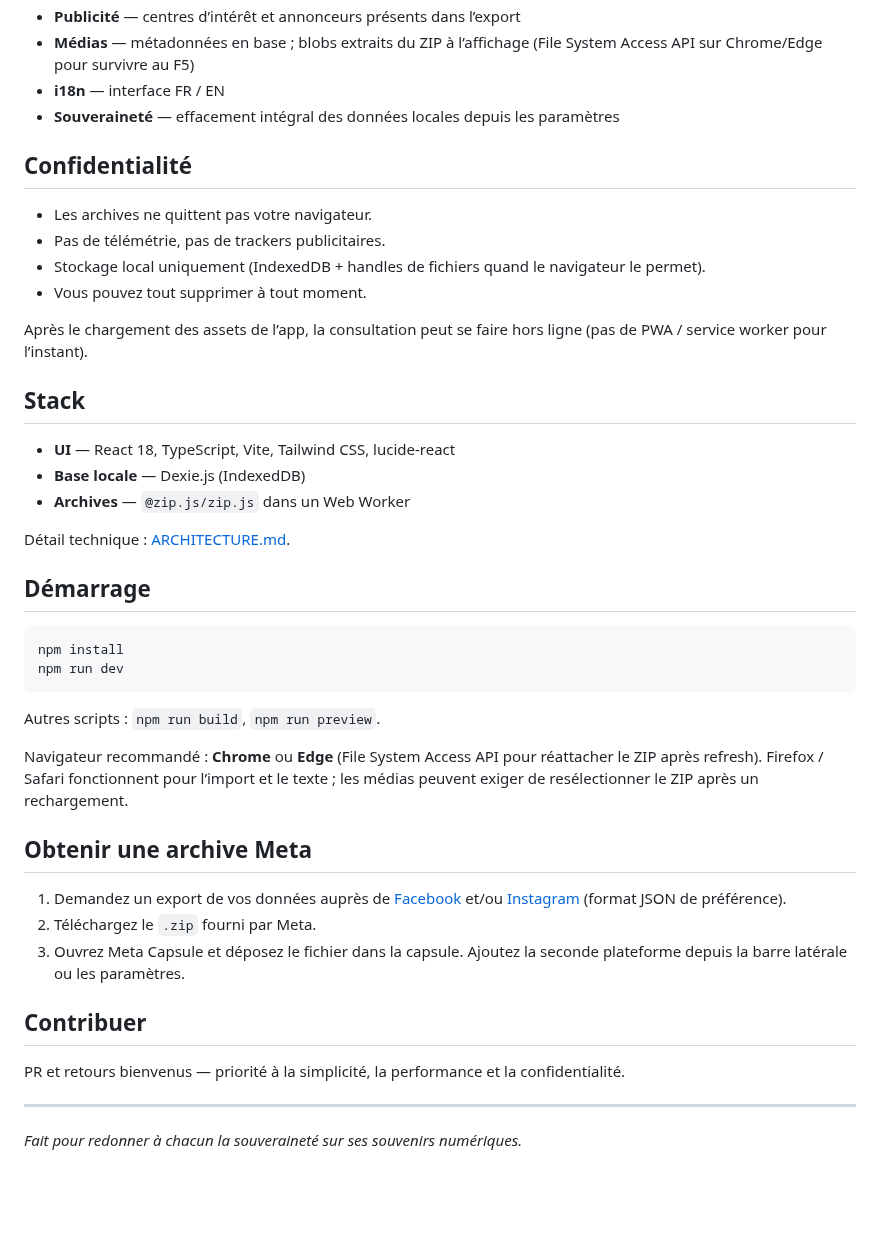
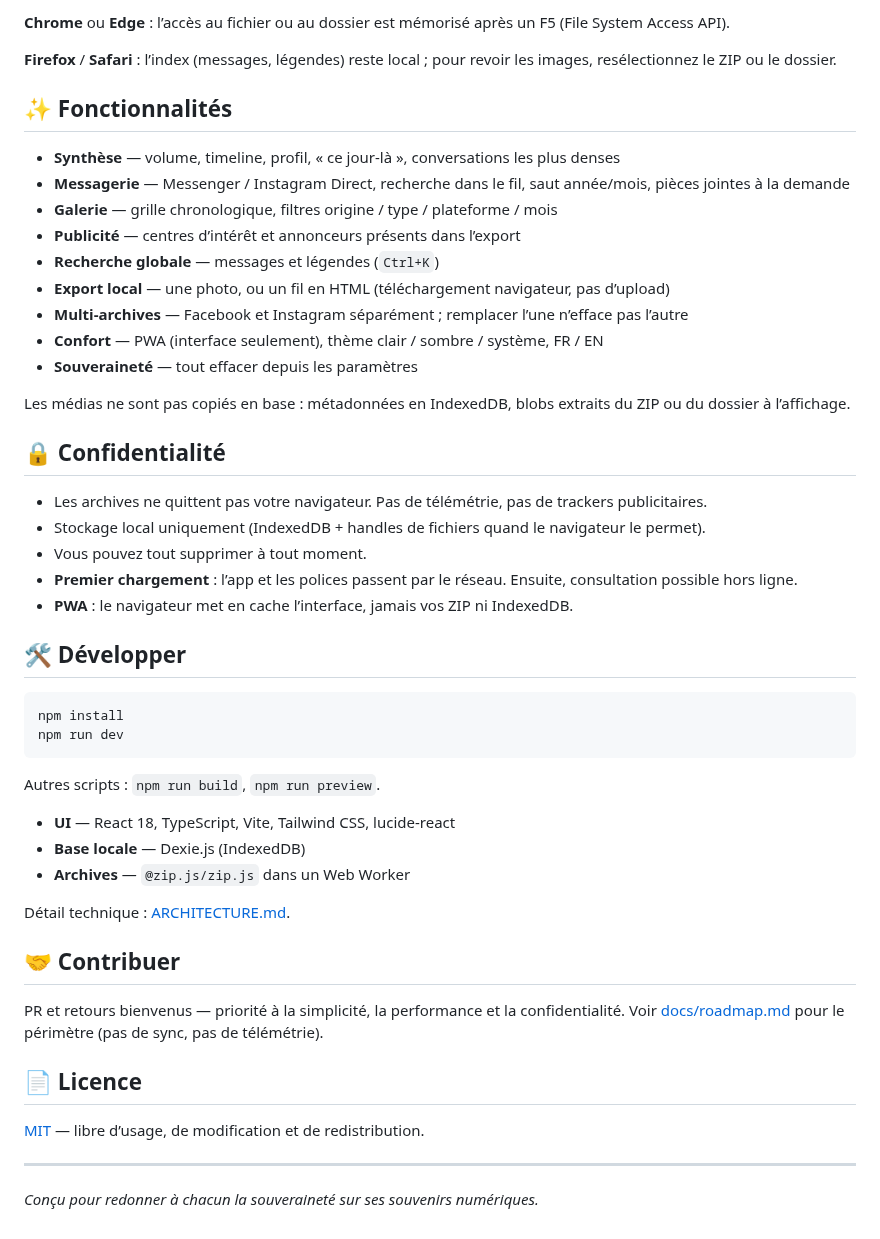
Before and after one commit to simontrembler/meta-capsule, a Markdown page: README.md, the part around one of its changes. GitHub-like rendering; blank space fills up the shorter version.

````diff
--- a/README.md
+++ b/README.md
@@ -23,26 +59,30 @@ Meta Capsule est une application web (SPA) qui transforme un export de données
+**Chrome** ou **Edge** : l’accès au fichier ou au dossier est mémorisé après un F5 (File System Access API).
+
+**Firefox** / **Safari** : l’index (messages, légendes) reste local ; pour revoir les images, resélectionnez le ZIP ou le dossier.
+
+## ✨ Fonctionnalités
+
+- **Synthèse** — volume, timeline, profil, « ce jour-là », conversations les plus denses
+- **Messagerie** — Messenger / Instagram Direct, recherche dans le fil, saut année/mois, pièces jointes à la demande
+- **Galerie** — grille chronologique, filtres origine / type / plateforme / mois
 - **Publicité** — centres d’intérêt et annonceurs présents dans l’export
-- **Médias** — métadonnées en base ; blobs extraits du ZIP à l’affichage (File System Access API sur Chrome/Edge pour survivre au F5)
-- **i18n** — interface FR / EN
-- **Souveraineté** — effacement intégral des données locales depuis les paramètres
+- **Recherche globale** — messages et légendes (`Ctrl+K`)
+- **Export local** — une photo, ou un fil en HTML (téléchargement navigateur, pas d’upload)
+- **Multi-archives** — Facebook et Instagram séparément ; remplacer l’une n’efface pas l’autre
+- **Confort** — PWA (interface seulement), thème clair / sombre / système, FR / EN
+- **Souveraineté** — tout effacer depuis les paramètres
 
-## Confidentialité
+Les médias ne sont pas copiés en base : métadonnées en IndexedDB, blobs extraits du ZIP ou du dossier à l’affichage.
 
-- Les archives ne quittent pas votre navigateur.
-- Pas de télémétrie, pas de trackers publicitaires.
+## 🔒 Confidentialité
+
+- Les archives ne quittent pas votre navigateur. Pas de télémétrie, pas de trackers publicitaires.
 - Stockage local uniquement (IndexedDB + handles de fichiers quand le navigateur le permet).
 - Vous pouvez tout supprimer à tout moment.
+- **Premier chargement** : l’app et les polices passent par le réseau. Ensuite, consultation possible hors ligne.
+- **PWA** : le navigateur met en cache l’interface, jamais vos ZIP ni IndexedDB.
 
-Après le chargement des assets de l’app, la consultation peut se faire hors ligne (pas de PWA / service worker pour l’instant).
-
-## Stack
-
-- **UI** — React 18, TypeScript, Vite, Tailwind CSS, lucide-react
-- **Base locale** — Dexie.js (IndexedDB)
-- **Archives** — `@zip.js/zip.js` dans un Web Worker
-
-Détail technique : [ARCHITECTURE.md](./ARCHITECTURE.md).
-
-## Démarrage
+## 🛠 Développer
 
 ```bash
 npm install
@@ -51,18 +91,20 @@ npm run dev
 
 Autres scripts : `npm run build`, `npm run preview`.
 
-Navigateur recommandé : **Chrome** ou **Edge** (File System Access API pour réattacher le ZIP après refresh). Firefox / Safari fonctionnent pour l’import et le texte ; les médias peuvent exiger de resélectionner le ZIP après un rechargement.
+- **UI** — React 18, TypeScript, Vite, Tailwind CSS, lucide-react
+- **Base locale** — Dexie.js (IndexedDB)
+- **Archives** — `@zip.js/zip.js` dans un Web Worker
 
-## Obtenir une archive Meta
+Détail technique : [ARCHITECTURE.md](./ARCHITECTURE.md).
 
-1. Demandez un export de vos données auprès de [Facebook](https://www.facebook.com/dyi) et/ou [Instagram](https://www.instagram.com/download/request/) (format JSON de préférence).
-2. Téléchargez le `.zip` fourni par Meta.
-3. Ouvrez Meta Capsule et déposez le fichier dans la capsule. Ajoutez la seconde plateforme depuis la barre latérale ou les paramètres.
+## 🤝 Contribuer
 
-## Contribuer
+PR et retours bienvenus — priorité à la simplicité, la performance et la confidentialité. Voir [docs/roadmap.md](./docs/roadmap.md) pour le périmètre (pas de sync, pas de télémétrie).
 
-PR et retours bienvenus — priorité à la simplicité, la performance et la confidentialité.
+## 📄 Licence
+
+[MIT](./LICENSE) — libre d’usage, de modification et de redistribution.
 
 ---
 
-*Fait pour redonner à chacun la souveraineté sur ses souvenirs numériques.*
+*Conçu pour redonner à chacun la souveraineté sur ses souvenirs numériques.*
````
Also changed, not shown: other parts of README.md (+48 -12 lines), docs/roadmap.md (+5 -0 lines), docs/screenshots/galerie.png (added), docs/screenshots/landing.png (added), docs/screenshots/messagerie.png (added), docs/screenshots/synthese.png (added), 2 other files.
